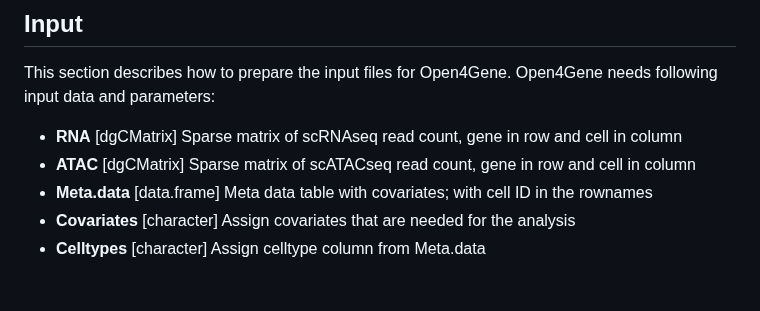
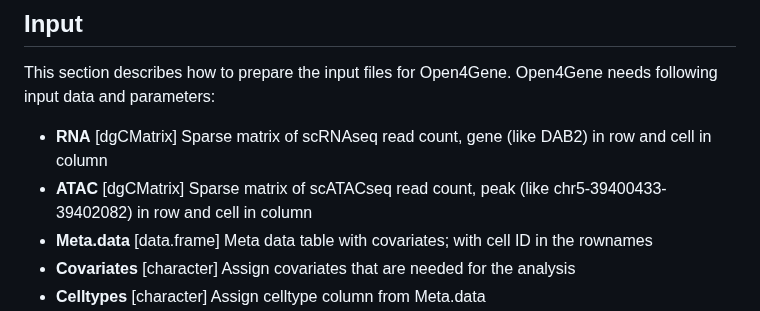
Before and after one commit to hbliu/Open4Gene, a Markdown page: README.md, the part around the change. Drawn GitHub-style; blank space fills up the shorter version.

```diff
--- a/README.md
+++ b/README.md
@@ -77,8 +77,8 @@ You may need columns with (*) for the downstream analysis.
 ## Input
 This section describes how to prepare the input files for Open4Gene.
 Open4Gene needs following input data and parameters:
-- **RNA** [dgCMatrix] Sparse matrix of scRNAseq read count, gene in row and cell in column
-- **ATAC** [dgCMatrix] Sparse matrix of scATACseq read count, gene in row and cell in column
+- **RNA** [dgCMatrix] Sparse matrix of scRNAseq read count, gene (like DAB2) in row and cell in column
+- **ATAC** [dgCMatrix] Sparse matrix of scATACseq read count, peak (like chr5-39400433-39402082) in row and cell in column
 - **Meta.data** [data.frame] Meta data table with covariates; with cell ID in the rownames
 - **Covariates** [character] Assign covariates that are needed for the analysis
 - **Celltypes** [character] Assign celltype column from Meta.data
```
